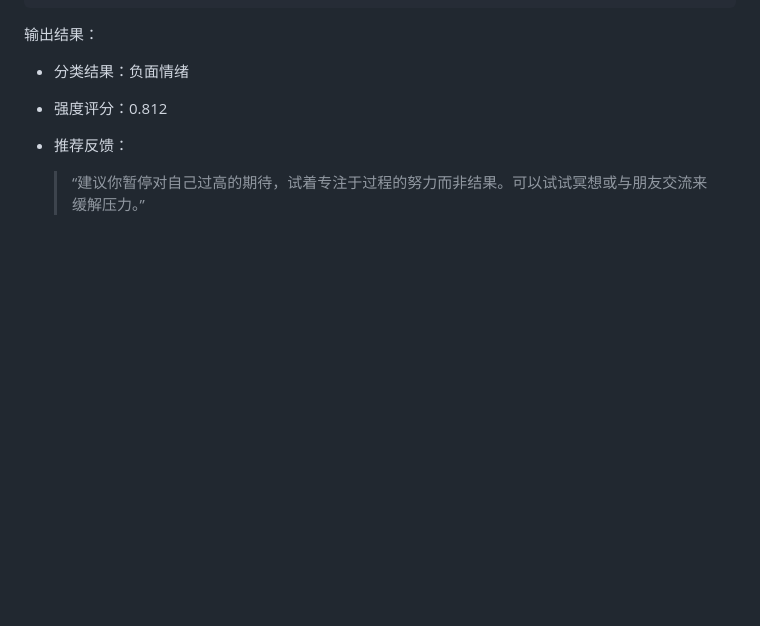
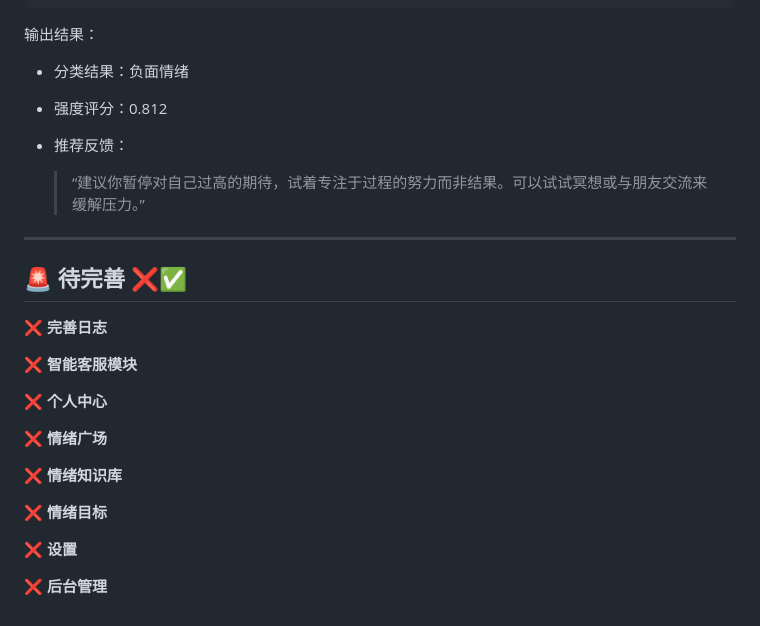
Before and after one commit to lyq777-Xing/EmotionApp, a Markdown page: README.md, the part around the change. Rendered like a GitHub page; blank space fills up the shorter version.

Commit message:
fix: upd readme

```diff
--- a/README.md
+++ b/README.md
@@ -106,3 +106,23 @@ cd EmotionAppBackend
 - 推荐反馈：
 
   > “建议你暂停对自己过高的期待，试着专注于过程的努力而非结果。可以试试冥想或与朋友交流来缓解压力。”
+
+---
+
+## 🚨 待完善 ❌✅
+
+**❌ 完善日志**
+
+**❌ 智能客服模块**
+
+**❌ 个人中心**
+
+**❌ 情绪广场**
+
+**❌ 情绪知识库**
+
+**❌ 情绪目标**
+
+**❌ 设置**
+
+**❌ 后台管理**
```
